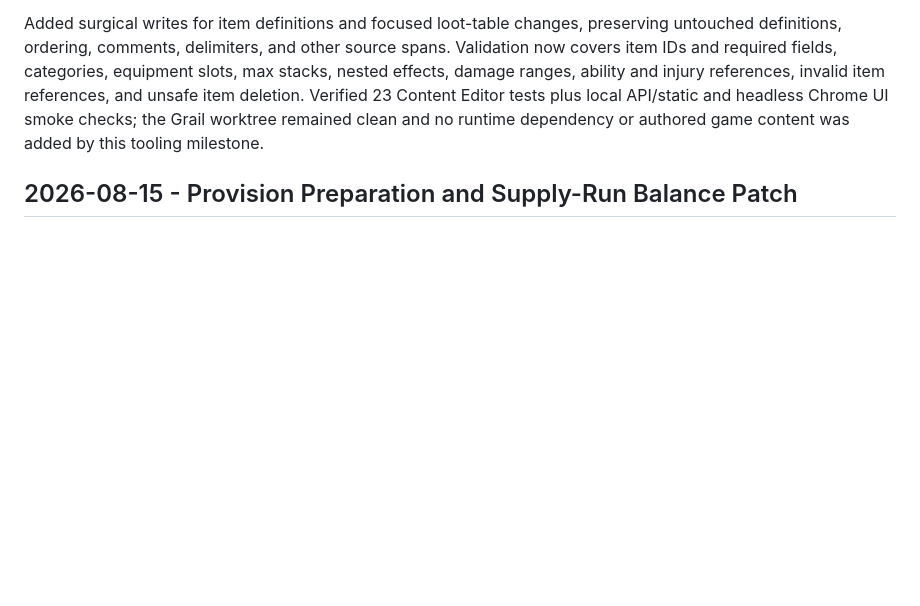
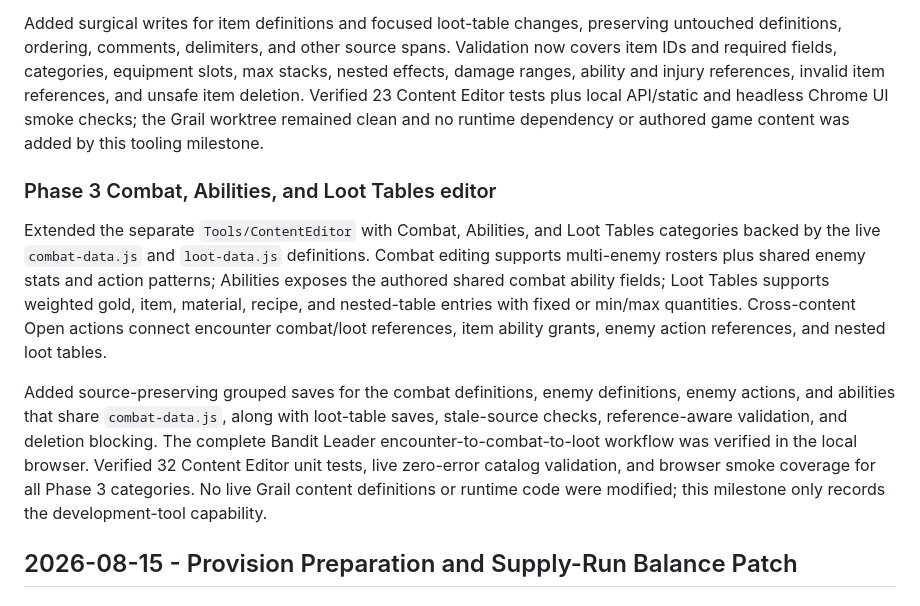
Before and after one commit to spire8989/spire8989.github.io, a Markdown page: BUILD_LOG.md, the part around the change. Drawn GitHub-style; blank space fills up the shorter version.

Commit message:
Add combat to tools

```diff
--- a/BUILD_LOG.md
+++ b/BUILD_LOG.md
@@ -75,6 +75,26 @@ references, invalid item references, and unsafe item deletion. Verified 23
 Content Editor tests plus local API/static and headless Chrome UI smoke checks;
 the Grail worktree remained clean and no runtime dependency or authored game
 content was added by this tooling milestone.
+
+### Phase 3 Combat, Abilities, and Loot Tables editor
+
+Extended the separate `Tools/ContentEditor` with Combat, Abilities, and Loot
+Tables categories backed by the live `combat-data.js` and `loot-data.js`
+definitions. Combat editing supports multi-enemy rosters plus shared enemy
+stats and action patterns; Abilities exposes the authored shared combat
+ability fields; Loot Tables supports weighted gold, item, material, recipe,
+and nested-table entries with fixed or min/max quantities. Cross-content Open
+actions connect encounter combat/loot references, item ability grants, enemy
+action references, and nested loot tables.
+
+Added source-preserving grouped saves for the combat definitions, enemy
+definitions, enemy actions, and abilities that share `combat-data.js`, along
+with loot-table saves, stale-source checks, reference-aware validation, and
+deletion blocking. The complete Bandit Leader encounter-to-combat-to-loot
+workflow was verified in the local browser. Verified 32 Content Editor unit
+tests, live zero-error catalog validation, and browser smoke coverage for all
+Phase 3 categories. No live Grail content definitions or runtime code were
+modified; this milestone only records the development-tool capability.
 
 ## 2026-08-15 - Provision Preparation and Supply-Run Balance Patch
 
```
